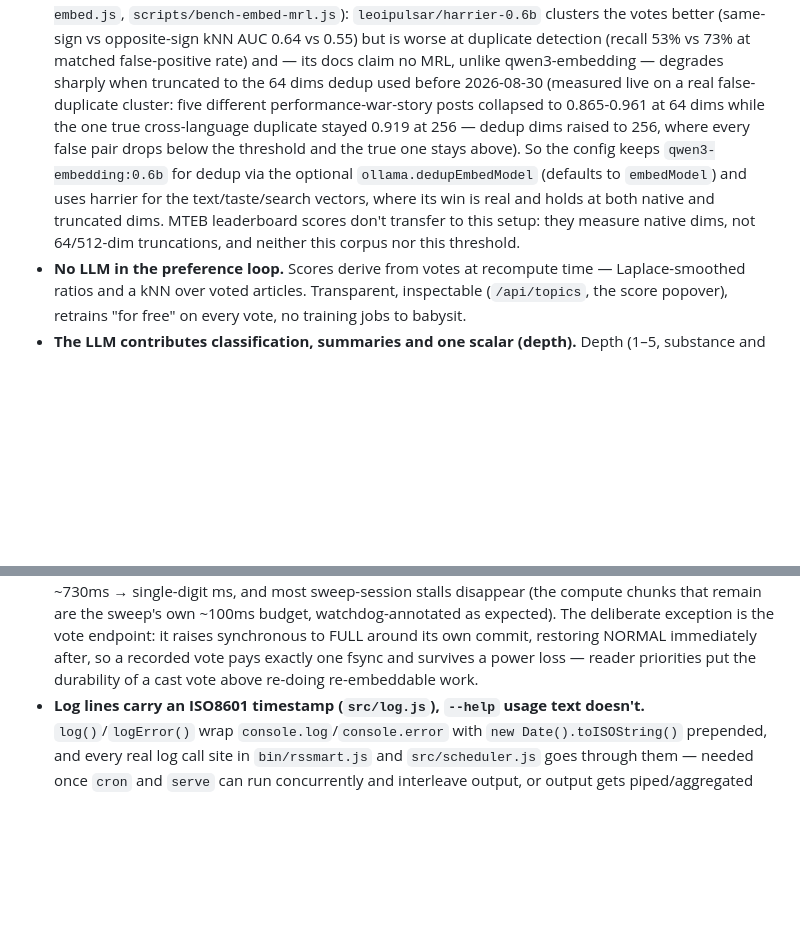
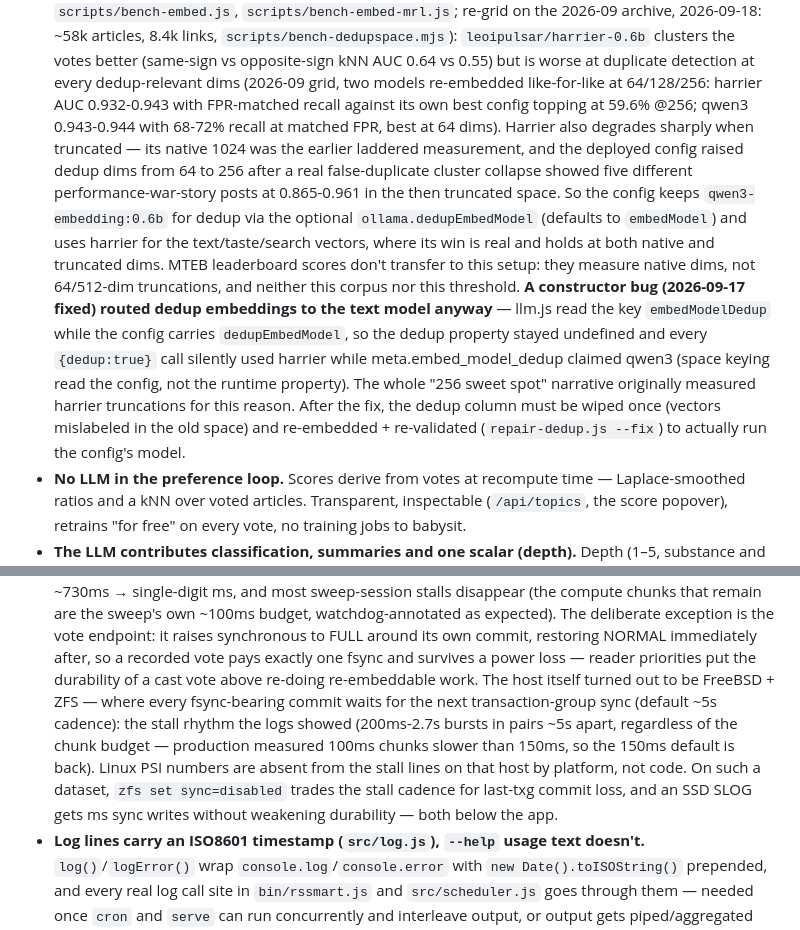
Before and after one commit to lapo-luchini/rssmart, a Markdown page: DESIGN.md, 2 parts joined by grey strips. Drawn GitHub-style; blank space fills up the shorter version.

Commit message:
Document the wrong-model dedup bug and the ZFS stall rationale in DESIGN.md
The two-embedding bullet gains the 2026-09 like-for-like re-grid
(bench-dedupspace.mjs: harrier AUC 0.932-0.943 vs qwen3 0.943-0.944
across 64/128/256 dedup dims) and documents the constructor-key bug
found by review: llm.js read embedModelDedup while config carries
dedupEmbedModel, so dedup embeddings silently ran harrier while
meta.embed_model_dedup claimed qwen3 — making the original "256 sweet
spot" measurement a harrier-truncation reading. The production remedy
(wipe / re-embed / re-validate) is recorded alongside.

The synchronous=NORMAL bullet also documents the host finding:
FreeBSD + ZFS means fsync-bearing commits wait for the transaction
group (~5s cadence) — the stall rhythm in the logs, and the reason the
100ms chunk budget lost to 150ms; Linux PSI is absent there by
platform.

Co-authored-by: glm-5.3-flash <glm-5.3-flash@z.ai>

```diff
--- a/DESIGN.md
+++ b/DESIGN.md
@@ -25,19 +25,32 @@ day-one spec was retired for exactly that reason; it's in git history).
   voted, 3.5k labeled duplicate pairs — `scripts/bench-embed.js`,
-  `scripts/bench-embed-mrl.js`): `leoipulsar/harrier-0.6b` clusters the
-  votes better (same-sign vs opposite-sign kNN AUC 0.64 vs 0.55) but is
-  worse at duplicate detection (recall 53% vs 73% at matched
-  false-positive rate) and — its docs claim no MRL, unlike
-  qwen3-embedding — degrades sharply when truncated to the 64 dims dedup
-  used before 2026-08-30 (measured live on a real false-duplicate cluster:
-  five different performance-war-story posts collapsed to 0.865-0.961 at
-  64 dims while the one true cross-language duplicate stayed 0.919 at 256
-  — dedup dims raised to 256, where every false pair drops below the
-  threshold and the true one stays above). So the config keeps `qwen3-embedding:0.6b` for dedup
+  `scripts/bench-embed-mrl.js`; re-grid on the 2026-09 archive, 2026-09-18:
+  ~58k articles, 8.4k links, `scripts/bench-dedupspace.mjs`):
+  `leoipulsar/harrier-0.6b` clusters the votes better (same-sign vs
+  opposite-sign kNN AUC 0.64 vs 0.55) but is worse at duplicate detection
+  at every dedup-relevant dims (2026-09 grid, two models re-embedded
+  like-for-like at 64/128/256: harrier AUC 0.932-0.943 with FPR-matched
+  recall against its own best config topping at 59.6% @256; qwen3
+  0.943-0.944 with 68-72% recall at matched FPR, best at 64 dims).
+  Harrier also degrades sharply when truncated — its native 1024 was the
+  earlier laddered measurement, and the deployed config raised dedup dims
+  from 64 to 256 after a real false-duplicate cluster collapse showed
+  five different performance-war-story posts at 0.865-0.961 in the then
+  truncated space. So the config keeps `qwen3-embedding:0.6b` for dedup
   via the optional `ollama.dedupEmbedModel` (defaults to `embedModel`)
   and uses harrier for the text/taste/search vectors, where its win is
   real and holds at both native and truncated dims. MTEB leaderboard
   scores don't transfer to this setup: they measure native dims, not
   64/512-dim truncations, and neither this corpus nor this threshold.
+  **A constructor bug (2026-09-17 fixed) routed dedup embeddings to the
+  text model anyway** — llm.js read the key `embedModelDedup` while the
+  config carries `dedupEmbedModel`, so the dedup property stayed
+  undefined and every `{dedup:true}` call silently used harrier while
+  meta.embed_model_dedup claimed qwen3 (space keying read the config,
+  not the runtime property). The whole "256 sweet spot" narrative
+  originally measured harrier truncations for this reason. After the
+  fix, the dedup column must be wiped once (vectors mislabeled in the
+  old space) and re-embedded + re-validated (`repair-dedup.js --fix`)
+  to actually run the config's model.
 - **No LLM in the preference loop.** Scores derive from votes at recompute
   time — Laplace-smoothed ratios and a kNN over voted articles. Transparent,
   inspectable (`/api/topics`, the score popover), retrains "for free" on
@@ -247,6 +260,16 @@ day-one spec was retired for exactly that reason; it's in git history).
   commit, restoring NORMAL immediately after, so a recorded vote pays
   exactly one fsync and survives a power loss — reader priorities put
   the durability of a cast vote above re-doing re-embeddable work.
+  The host itself turned out to be FreeBSD + ZFS — where every
+  fsync-bearing commit waits for the next transaction-group sync
+  (default ~5s cadence): the stall rhythm the logs showed
+  (200ms-2.7s bursts in pairs ~5s apart, regardless of the chunk
+  budget — production measured 100ms chunks slower than 150ms, so the
+  150ms default is back). Linux PSI numbers are absent from the stall
+  lines on that host by platform, not code. On such a dataset,
+  `zfs set sync=disabled` trades the stall cadence for last-txg commit
+  loss, and an SSD SLOG gets ms sync writes without weakening
+  durability — both below the app.
 - **Log lines carry an ISO8601 timestamp (`src/log.js`), `--help` usage
   text doesn't.** `log()`/`logError()` wrap `console.log`/`console.error`
   with `new Date().toISOString()` prepended, and every real log call site
```
Also changed, not shown: other parts of DESIGN.md (+1 -1 lines).
